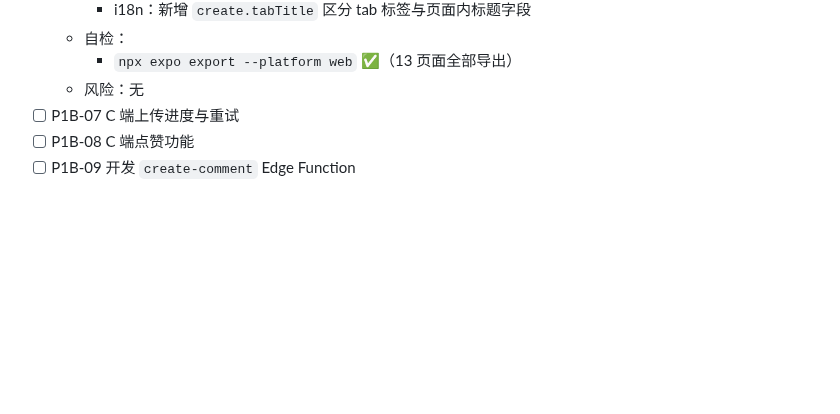
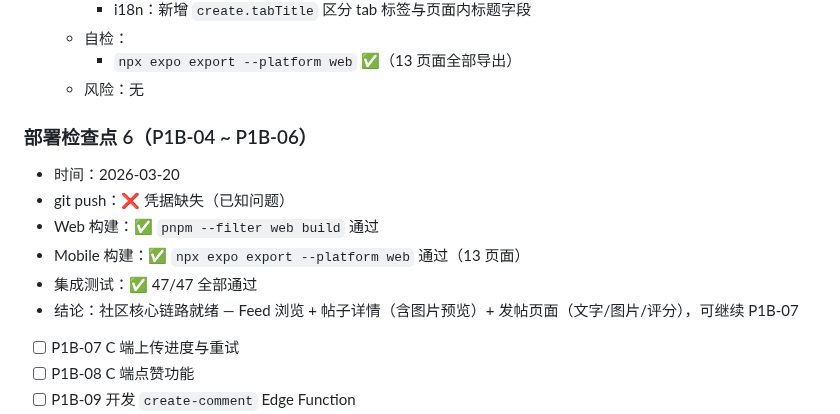
Before and after one commit to ZexuanMA/yourwinebook, a Markdown page: AI_PROGRESS.md, the part around the change. GitHub-like rendering; blank space fills up the shorter version.

Commit message:
docs: 部署检查点 6 — P1B-04~P1B-06 集成测试 47/47 通过
Co-Authored-By: Claude Opus 4.6 <noreply@anthropic.com>

```diff
--- a/AI_PROGRESS.md
+++ b/AI_PROGRESS.md
@@ -1073,6 +1073,16 @@
   - 自检：
     - `npx expo export --platform web` ✅（13 页面全部导出）
   - 风险：无
+
+### 部署检查点 6（P1B-04 ~ P1B-06）
+
+- 时间：2026-03-20
+- git push：❌ 凭据缺失（已知问题）
+- Web 构建：✅ `pnpm --filter web build` 通过
+- Mobile 构建：✅ `npx expo export --platform web` 通过（13 页面）
+- 集成测试：✅ 47/47 全部通过
+- 结论：社区核心链路就绪 — Feed 浏览 + 帖子详情（含图片预览）+ 发帖页面（文字/图片/评分），可继续 P1B-07
+
 - [ ] P1B-07 C 端上传进度与重试
 - [ ] P1B-08 C 端点赞功能
 - [ ] P1B-09 开发 `create-comment` Edge Function
```
